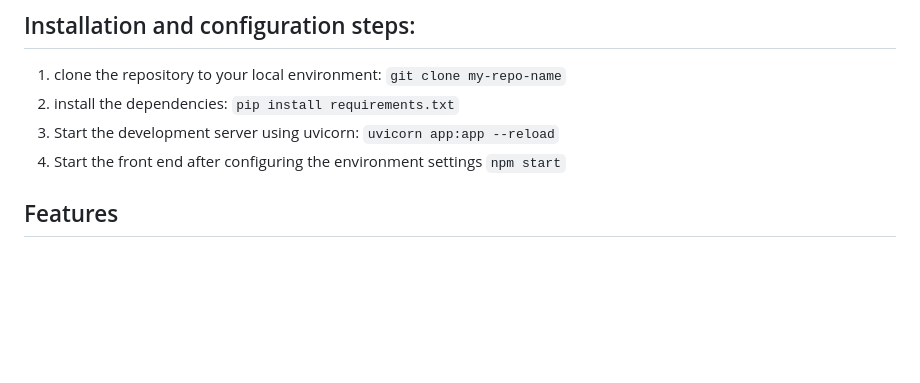
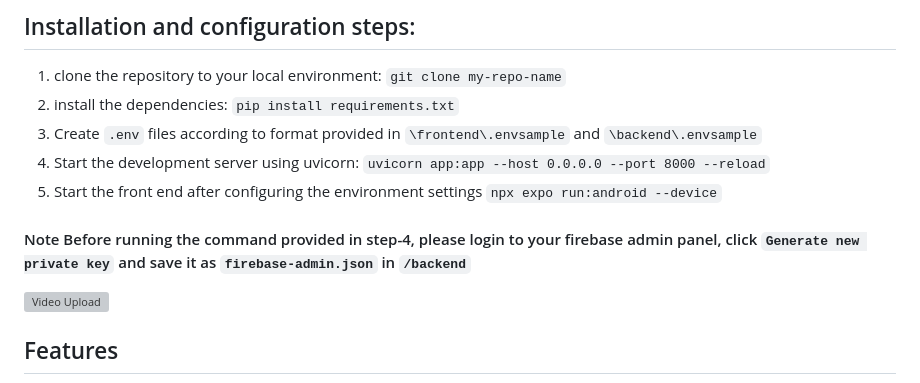
Before and after one commit to Rishik00/Tekken, a Markdown page: docs/README.md, the part around the change. Rendered like a GitHub page; blank space fills up the shorter version; grey boxes are pictures that could not be loaded.

Commit message:
Final Update README.md

```diff
--- a/docs/README.md
+++ b/docs/README.md
@@ -17,10 +17,15 @@ Welcome to Saradhi AI, your ultimate companion for learning and mastering sign l
 `git clone my-repo-name`
 2. install the dependencies:
 `pip install requirements.txt`
-3. Start the development server using uvicorn:
-`uvicorn app:app --reload`
-4. Start the front end after configuring the environment settings
-`npm start`
+3. Create `.env` files according to format provided in `\frontend\.envsample` and `\backend\.envsample`
+4. Start the development server using uvicorn:
+`uvicorn app:app --host 0.0.0.0 --port 8000 --reload`
+5. Start the front end after configuring the environment settings
+`npx expo run:android --device`
+
+#### Note Before running the command provided in step-4, please login to your firebase admin panel, click `Generate new private key` and save it as `firebase-admin.json` in `/backend`
+<img src="https://github.com/Rishik00/Tekken/assets/96735720/7f57e4d5-8cd3-439c-8424-69a7136e1ad4" alt="Video Upload" width="500" style="margin-right: 10px;">
+
 
 
 ## Features
```
